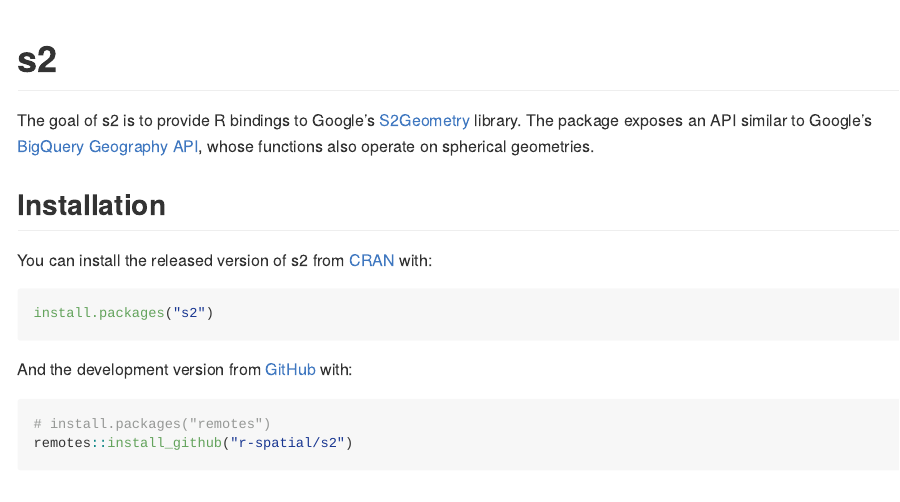
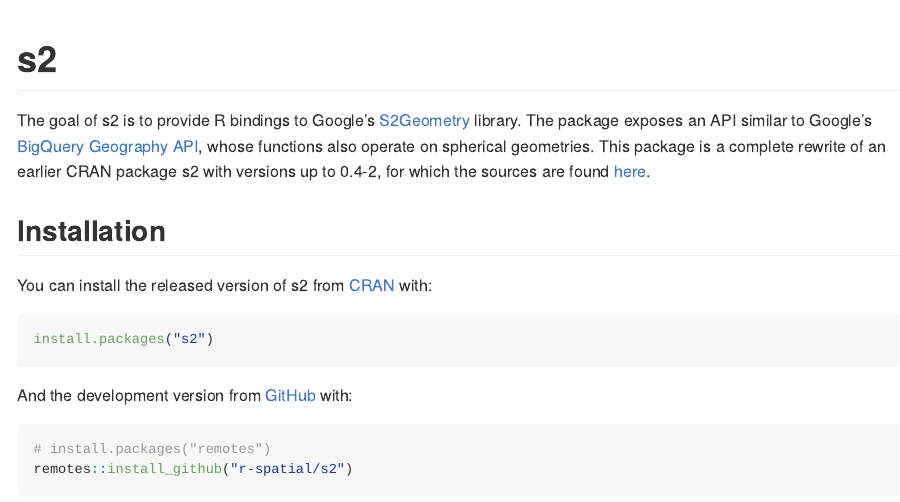
Before and after one commit to r-spatial/s2, an R Markdown document (README.Rmd): the page in a window 1100 px wide, from its top. Rendered offline with R 4.5, knitr and Pandoc, with nearby package versions; badge pictures from the web are left out.

Commit message:
ref to CRAN and "old" s2

```diff
--- a/README.Rmd
+++ b/README.Rmd
@@ -19,9 +19,12 @@
 [![Lifecycle: experimental](https://img.shields.io/badge/lifecycle-experimental-orange.svg)](https://www.tidyverse.org/lifecycle/#experimental)
 ![R-CMD-check](https://github.com/r-spatial/s2/workflows/R-CMD-check/badge.svg)
 [![codecov](https://codecov.io/gh/r-spatial/s2/branch/master/graph/badge.svg)](https://codecov.io/gh/r-spatial/s2)
+[![CRAN](http://www.r-pkg.org/badges/version/s2)](https://cran.r-project.org/package=s2)
 <!-- badges: end -->
 
 The goal of s2 is to provide R bindings to Google's [S2Geometry](https://s2geometry.io) library. The package exposes an API similar to Google's [BigQuery Geography API](https://cloud.google.com/bigquery/docs/reference/standard-sql/geography_functions), whose functions also operate on spherical geometries.
+This package is a complete rewrite of an earlier CRAN package s2 with versions up
+to 0.4-2, for which the sources are found [here](https://github.com/spatstat/s2/).
 
 ## Installation
 
```
